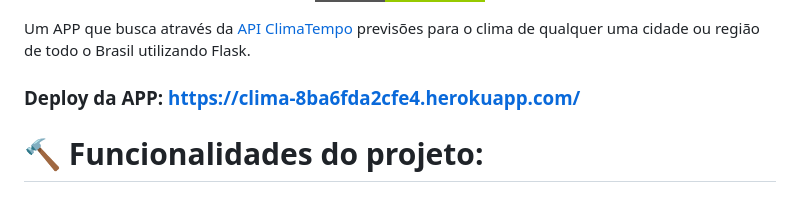
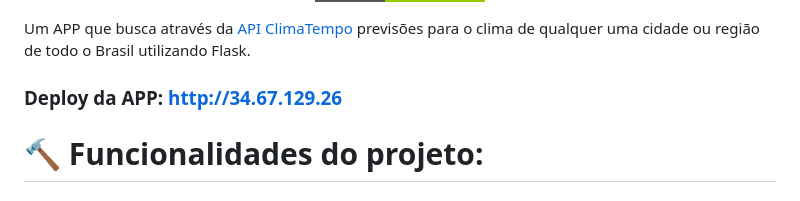
Before and after one commit to JoaoPedro8807/App-clima, a Markdown page: README.md, the part around the change. GitHub-like rendering; badges without logos.

```diff
--- a/README.md
+++ b/README.md
@@ -6,7 +6,7 @@
 </p>
 
 Um APP que busca através da [API  ClimaTempo](https://www.dropbox.com/developers/documentation/http/documentation) previsões para o clima de qualquer uma cidade ou região de todo o Brasil utilizando Flask.
-### Deploy da APP: https://clima-8ba6fda2cfe4.herokuapp.com/
+### Deploy da APP: http://34.67.129.26
 
 # 🔨 Funcionalidades do projeto:
 
```
